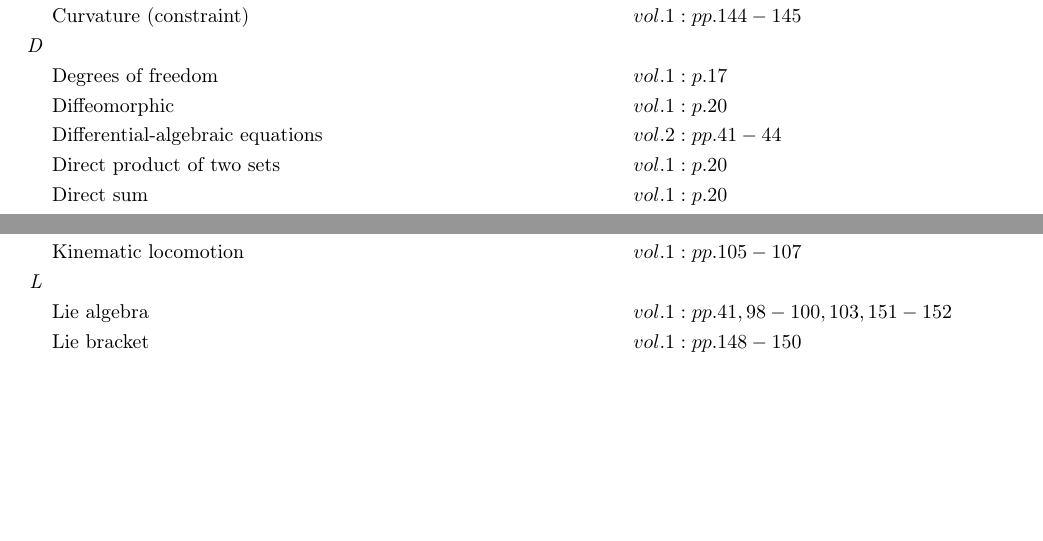
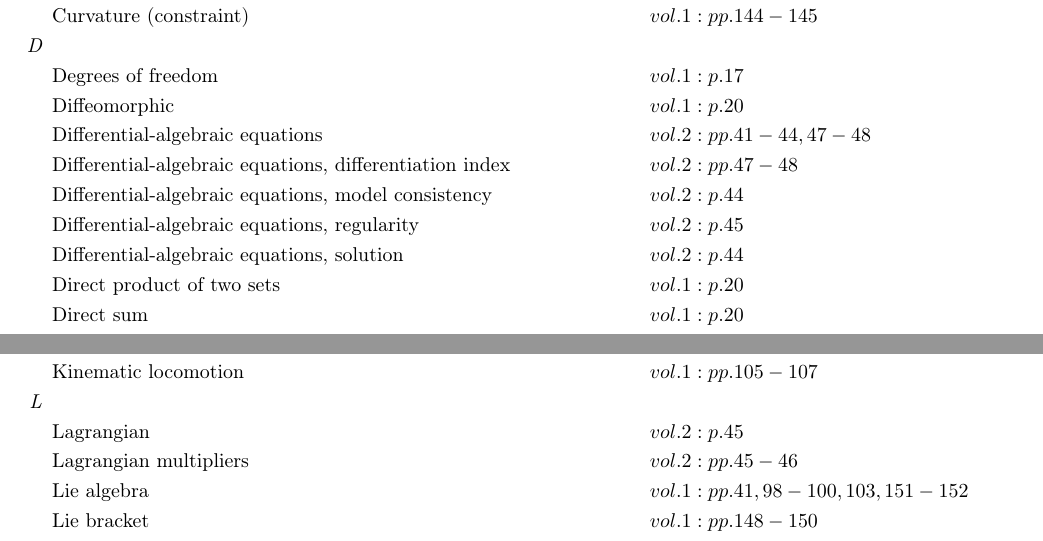
Before and after one commit to danhagen/Journal_Index, a LaTeX document (main.tex): two parts of pages 1 and 2 of 3 before the commit and two parts of pages 1 and 2 of 4 after it, joined at a grey line, cut so that both start at the same text, the shorter picture padded with empty space. The pictures show the PDF file main.pdf that the author committed with the source.

Commit message:
Adding to Index!

```diff
--- a/main.tex
+++ b/main.tex
@@ -28,7 +28,11 @@
 &\text{Curvature (constraint)} \hspace*{6em}&& vol. 1: pp. 144-145\\
 \textit{D\hspace{0.5em}} \\&\text{Degrees of freedom} \hspace*{6em}&& vol. 1: p. 17\\
 &\text{Diffeomorphic} \hspace*{6em}&& vol. 1: p. 20\\
-&\text{Differential-algebraic equations} \hspace*{6em}&& vol. 2: pp. 41-44\\
+&\text{Differential-algebraic equations} \hspace*{6em}&& vol. 2: pp. 41-44, 47-48\\
+&\text{Differential-algebraic equations, differentiation index} \hspace*{6em}&& vol. 2: pp. 47-48\\
+&\text{Differential-algebraic equations, model consistency} \hspace*{6em}&& vol. 2: p. 44\\
+&\text{Differential-algebraic equations, regularity} \hspace*{6em}&& vol. 2: p. 45\\
+&\text{Differential-algebraic equations, solution} \hspace*{6em}&& vol. 2: p. 44\\
 &\text{Direct product of two sets} \hspace*{6em}&& vol. 1: p. 20\\
 &\text{Direct sum} \hspace*{6em}&& vol. 1: p. 20\\
 &\text{Direct sum of two sets} \hspace*{6em}&& vol. 1: p. 125\\
@@ -64,7 +68,9 @@
 \textit{J\hspace{0.5em}} \\&\text{Jacobian} \hspace*{6em}&& vol. 1: pp. 84-86\\
 \textit{K\hspace{0.5em}} \\&\text{Kernel} \hspace*{6em}&& vol. 1: pp. 124-125\\
 &\text{Kinematic locomotion } \hspace*{6em}&& vol. 1: pp. 105-107\\
-\textit{L\hspace{0.5em}} \\&\text{Lie algebra} \hspace*{6em}&& vol. 1: pp. 41, 98-100, 103, 151-152\\
+\textit{L\hspace{0.5em}} \\&\text{Lagrangian} \hspace*{6em}&& vol. 2: p. 45\\
+&\text{Lagrangian multipliers} \hspace*{6em}&& vol. 2: pp. 45-46\\
+&\text{Lie algebra} \hspace*{6em}&& vol. 1: pp. 41, 98-100, 103, 151-152\\
 &\text{Lie bracket} \hspace*{6em}&& vol. 1: pp. 148-150\\
 & && vol. 2: p. 1\\
 &\text{Lie groups} \hspace*{6em}&& vol. 1: pp. 21, 96-99\\
@@ -78,6 +84,7 @@
 &\text{Manifolds, c$^k$-differentiable} \hspace*{6em}&& vol. 1: p. 20\\
 &\text{Manifolds, curvature} \hspace*{6em}&& vol. 1: p. 93\\
 &\text{Manifolds, topology} \hspace*{6em}&& vol. 1: p. 93\\
+&\text{Model consistency} \hspace*{6em}&& vol. 2: p. 44\\
 &\text{Modular addition} \hspace*{6em}&& vol. 1: p. 21\\
 &\text{Momentum} \hspace*{6em}&& vol. 1: pp. 138-140\\
 &\text{Monotonic function} \hspace*{6em}&& vol. 1: p. 13\\
@@ -99,12 +106,14 @@
 &\text{Projection operator} \hspace*{6em}&& vol. 2: p. 37\\
 \textit{R\hspace{0.5em}} \\&\text{Reaction force} \hspace*{6em}&& vol. 1: p. 4\\
 &\text{Reconstruction equation} \hspace*{6em}&& vol. 1: pp. 114-123, 138\\
+&\text{Regular control problem} \hspace*{6em}&& vol. 2: p. 45\\
 &\text{Rigid body} \hspace*{6em}&& vol. 1: p. 23\\
 &\text{Rigid body, left lifted action} \hspace*{6em}&& vol. 1: pp. 38-41\\
 &\text{Rigid body, right lifted action} \hspace*{6em}&& vol. 1: pp. 41-43\\
 \textit{S\hspace{0.5em}} \\&\text{Semidirect product of two sets} \hspace*{6em}&& vol. 1: p. 24\\
 &\text{Shape trajectory} \hspace*{6em}&& vol. 1: p. 105\\
 &\text{Singular matrix} \hspace*{6em}&& vol. 2: pp. 41-42\\
+&\text{Solution, differential-algebraic equations} \hspace*{6em}&& vol. 2: p. 44\\
 &\text{Spatial velocity} \hspace*{6em}&& vol. 1: pp. 43, 85\\
 &\text{Special euclidean group} \hspace*{6em}&& vol. 1: p. 23\\
 & && vol. 2: pp. 1-2\\
```
Also changed, not shown: main.pdf, 1 other file.
